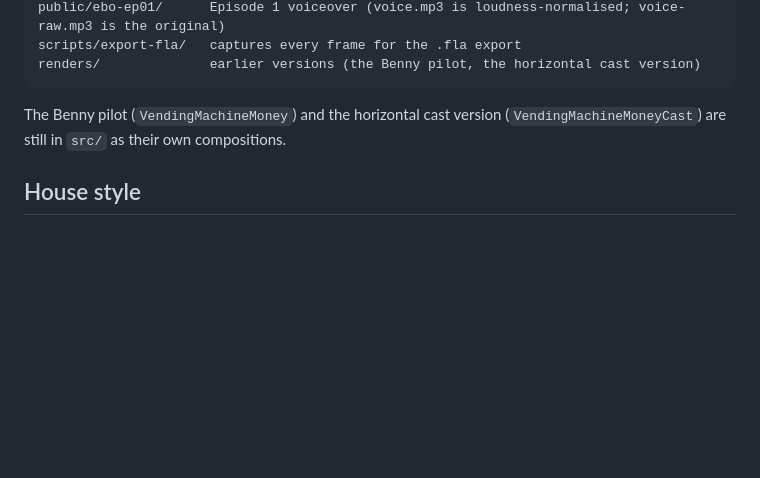
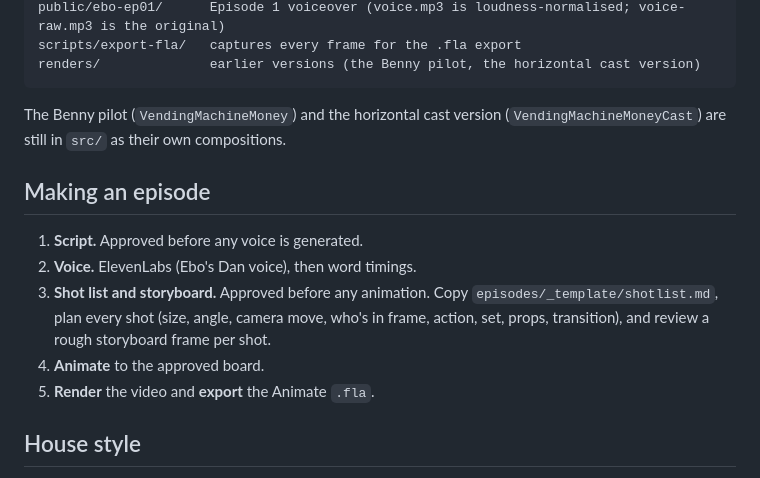
Before and after one commit to Alfajoose/ebo-teaches-money, a Markdown page: README.md, the part around the change. GitHub-like rendering; blank space fills up the shorter version.

Commit message:
Plan shots before animating: shot-list template and production steps
Co-Authored-By: Claude Opus 5.5 <noreply@anthropic.com>
Claude-Session: https://claude.ai/code/session_01Kn9As8DfxPWEV47cuNZdJi

````diff
--- a/README.md
+++ b/README.md
@@ -28,6 +28,14 @@ renders/              earlier versions (the Benny pilot, the horizontal cast ver
 ```
 
 The Benny pilot (`VendingMachineMoney`) and the horizontal cast version (`VendingMachineMoneyCast`) are still in `src/` as their own compositions.
+
+## Making an episode
+
+1. **Script.** Approved before any voice is generated.
+2. **Voice.** ElevenLabs (Ebo's Dan voice), then word timings.
+3. **Shot list and storyboard.** Approved before any animation. Copy `episodes/_template/shotlist.md`, plan every shot (size, angle, camera move, who's in frame, action, set, props, transition), and review a rough storyboard frame per shot.
+4. **Animate** to the approved board.
+5. **Render** the video and **export** the Animate `.fla`.
 
 ## House style
 
````
Also changed, not shown: cast/CAST.md (+1 -1 lines), episodes/_template/shotlist.md (added, +19 -0 lines).
